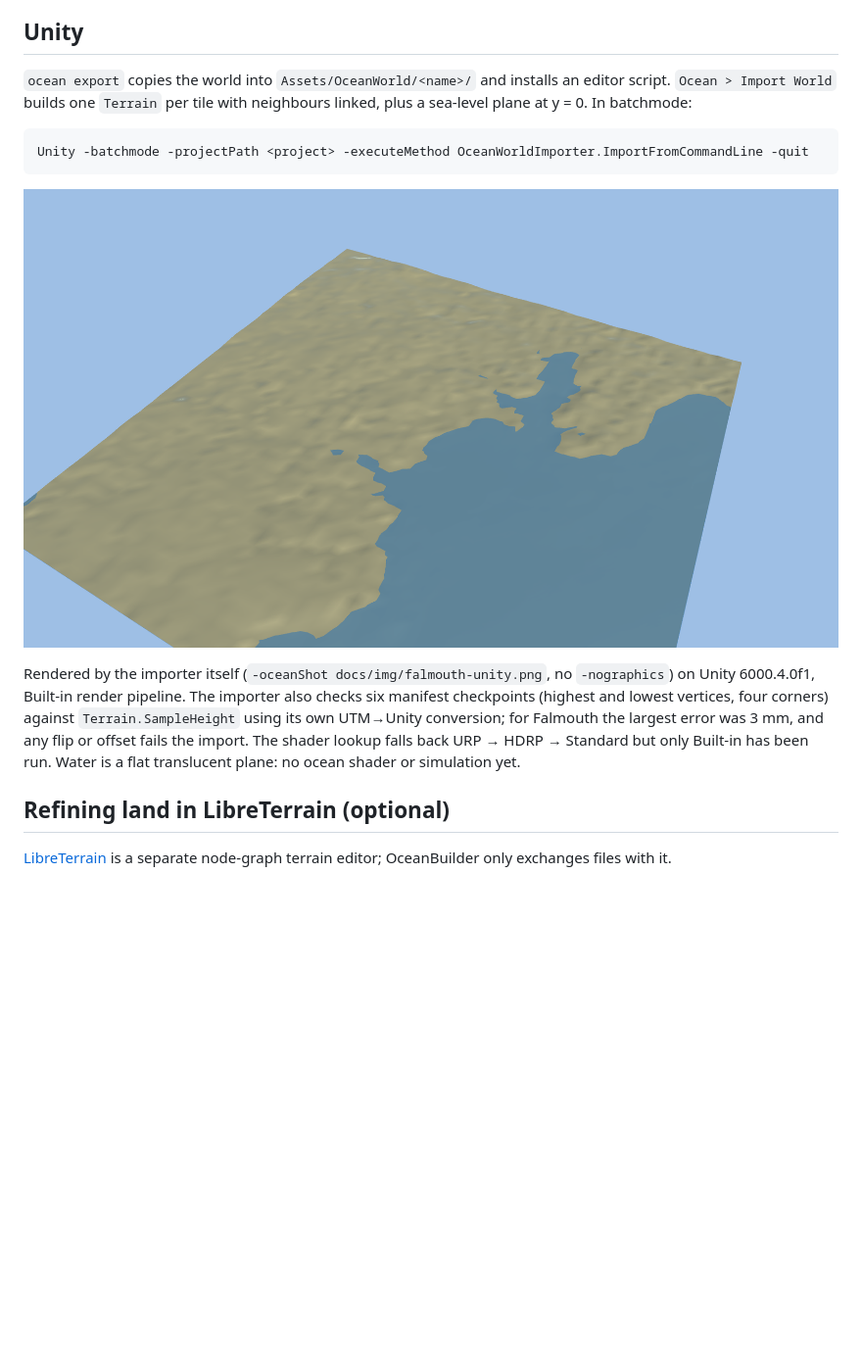
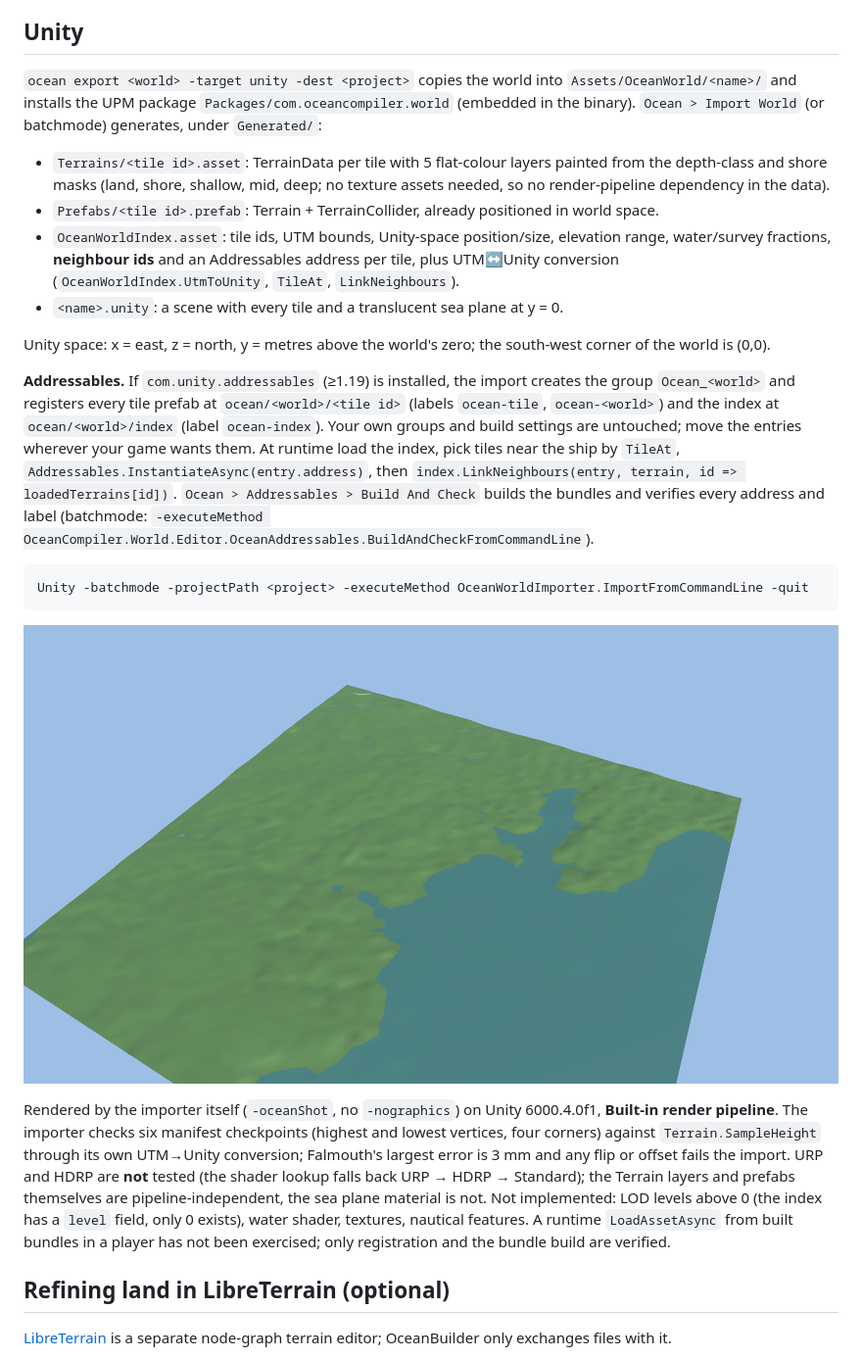
Before and after one commit to shaaanya/OceanBuilder, a Markdown page: README.md, the part around one of its changes. Shown at 98% size. Rendered like a GitHub page; pictures changed too: docs/img/falmouth-unity.png; blank space fills up the shorter version.

Commit message:
Unity: UPM package with tile index, depth-painted terrain layers, tile prefabs and Addressables registration; verified in Unity 6000.4

````diff
--- a/README.md
+++ b/README.md
@@ -61,7 +61,16 @@ Tile ids are absolute indices on the UTM grid (`floor(easting / tile span)`), so
 
 ## Unity
 
-`ocean export` copies the world into `Assets/OceanWorld/<name>/` and installs an editor script. `Ocean > Import World` builds one `Terrain` per tile with neighbours linked, plus a sea-level plane at y = 0. In batchmode:
+`ocean export <world> -target unity -dest <project>` copies the world into `Assets/OceanWorld/<name>/` and installs the UPM package `Packages/com.oceancompiler.world` (embedded in the binary). `Ocean > Import World` (or batchmode) generates, under `Generated/`:
+
+- `Terrains/<tile id>.asset`: TerrainData per tile with 5 flat-colour layers painted from the depth-class and shore masks (land, shore, shallow, mid, deep; no texture assets needed, so no render-pipeline dependency in the data).
+- `Prefabs/<tile id>.prefab`: Terrain + TerrainCollider, already positioned in world space.
+- `OceanWorldIndex.asset`: tile ids, UTM bounds, Unity-space position/size, elevation range, water/survey fractions, **neighbour ids** and an Addressables address per tile, plus UTM↔Unity conversion (`OceanWorldIndex.UtmToUnity`, `TileAt`, `LinkNeighbours`).
+- `<name>.unity`: a scene with every tile and a translucent sea plane at y = 0.
+
+Unity space: x = east, z = north, y = metres above the world's zero; the south-west corner of the world is (0,0).
+
+**Addressables.** If `com.unity.addressables` (≥1.19) is installed, the import creates the group `Ocean_<world>` and registers every tile prefab at `ocean/<world>/<tile id>` (labels `ocean-tile`, `ocean-<world>`) and the index at `ocean/<world>/index` (label `ocean-index`). Your own groups and build settings are untouched; move the entries wherever your game wants them. At runtime load the index, pick tiles near the ship by `TileAt`, `Addressables.InstantiateAsync(entry.address)`, then `index.LinkNeighbours(entry, terrain, id => loadedTerrains[id])`. `Ocean > Addressables > Build And Check` builds the bundles and verifies every address and label (batchmode: `-executeMethod OceanCompiler.World.Editor.OceanAddressables.BuildAndCheckFromCommandLine`).
 
 ```bash
 Unity -batchmode -projectPath <project> -executeMethod OceanWorldImporter.ImportFromCommandLine -quit
@@ -71,5 +80,5 @@ Unity -batchmode -projectPath <project> -executeMethod OceanWorldImporter.Import
 
-Rendered by the importer itself (`-oceanShot docs/img/falmouth-unity.png`, no `-nographics`) on Unity 6000.4.0f1, Built-in render pipeline. The importer also checks six manifest checkpoints (highest and lowest vertices, four corners) against `Terrain.SampleHeight` using its own UTM→Unity conversion; for Falmouth the largest error was 3 mm, and any flip or offset fails the import. The shader lookup falls back URP → HDRP → Standard but only Built-in has been run. Water is a flat translucent plane: no ocean shader or simulation yet.
+Rendered by the importer itself (`-oceanShot`, no `-nographics`) on Unity 6000.4.0f1, **Built-in render pipeline**. The importer checks six manifest checkpoints (highest and lowest vertices, four corners) against `Terrain.SampleHeight` through its own UTM→Unity conversion; Falmouth's largest error is 3 mm and any flip or offset fails the import. URP and HDRP are **not** tested (the shader lookup falls back URP → HDRP → Standard); the Terrain layers and prefabs themselves are pipeline-independent, the sea plane material is not. Not implemented: LOD levels above 0 (the index has a `level` field, only 0 exists), water shader, textures, nautical features. A runtime `LoadAssetAsync` from built bundles in a player has not been exercised; only registration and the bundle build are verified.
 
 ## Refining land in LibreTerrain (optional)
 
````
Also changed, not shown: other parts of README.md (+1 -1 lines), docs/development-log.md (+8 -0 lines), docs/roadmap.md (+1 -1 lines), 15 other files.
